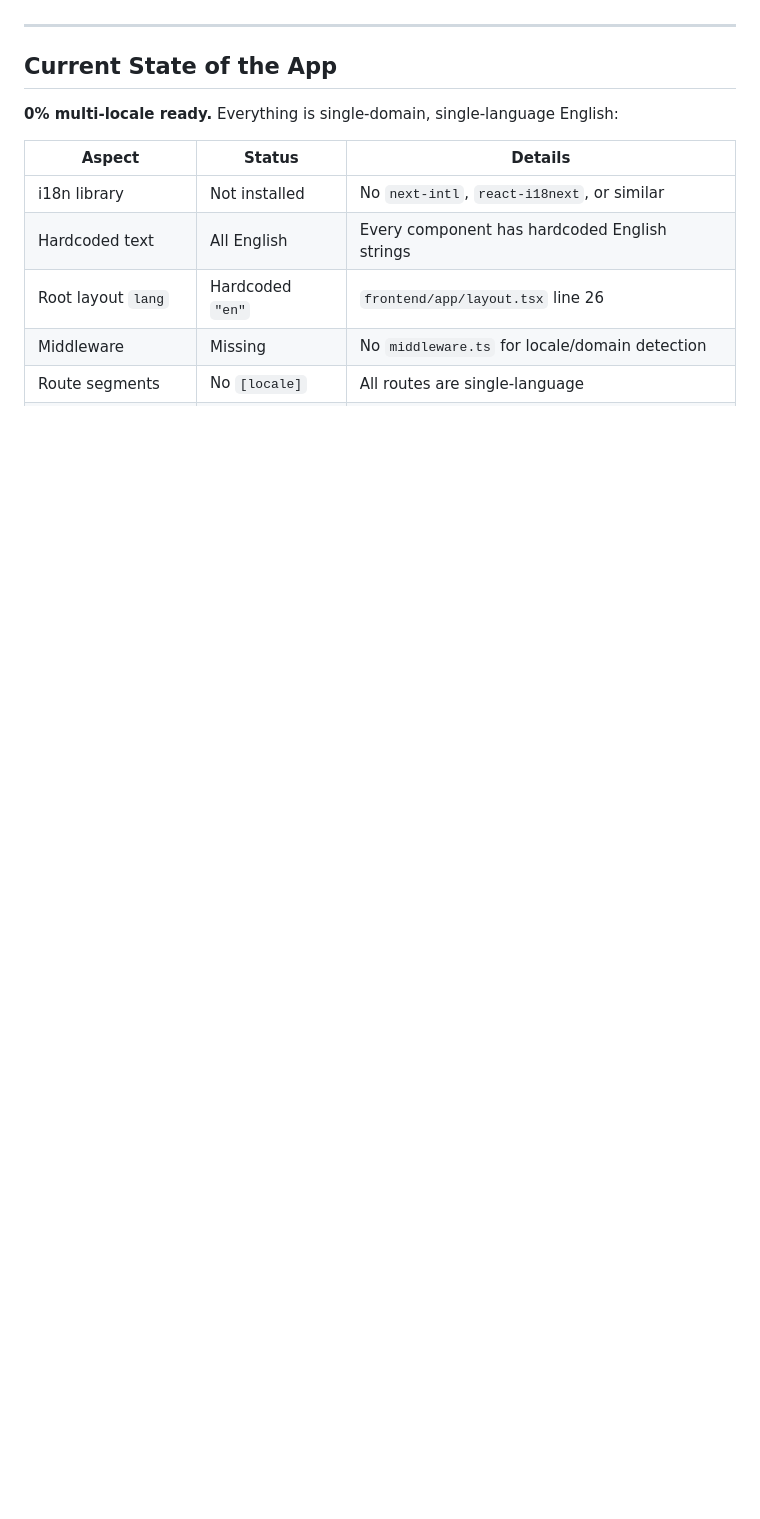
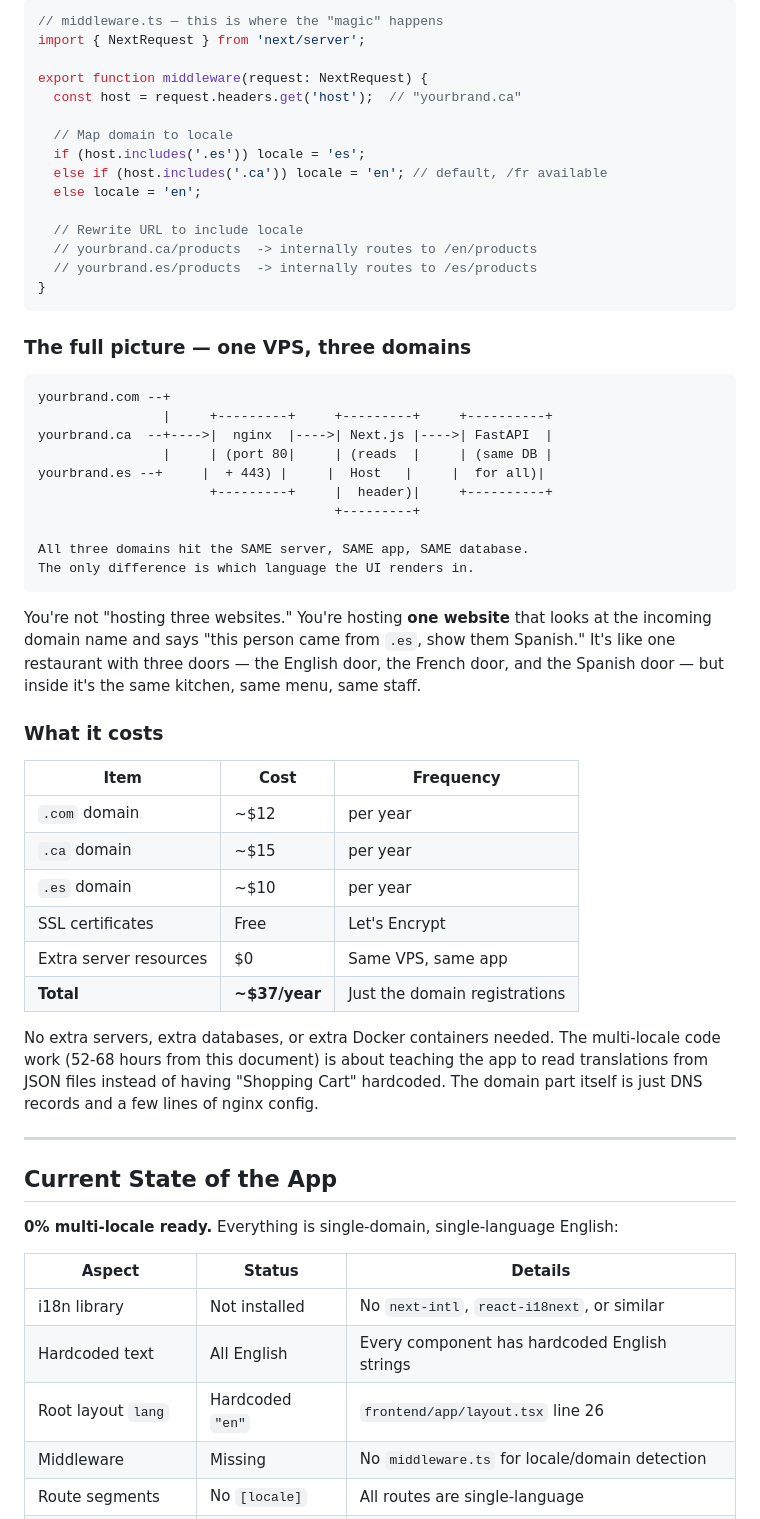
Before and after one commit to macrohard90-boop/boilerplate-app, a Markdown page: docs/decisions/multi-domain-multi-locale-feasibility.md, the part around one of its changes. Drawn GitHub-style; blank space fills up the shorter version.

````diff
--- a/docs/decisions/multi-domain-multi-locale-feasibility.md
+++ b/docs/decisions/multi-domain-multi-locale-feasibility.md
@@ -17,3 +103,50 @@ All domains interlinked, sharing the same product catalog, admin panel, and user
+```typescript
+// middleware.ts — this is where the "magic" happens
+import { NextRequest } from 'next/server';
+
+export function middleware(request: NextRequest) {
+  const host = request.headers.get('host');  // "yourbrand.ca"
+
+  // Map domain to locale
+  if (host.includes('.es')) locale = 'es';
+  else if (host.includes('.ca')) locale = 'en'; // default, /fr available
+  else locale = 'en';
+
+  // Rewrite URL to include locale
+  // yourbrand.ca/products  -> internally routes to /en/products
+  // yourbrand.es/products  -> internally routes to /es/products
+}
+```
+
+### The full picture — one VPS, three domains
+
+```
+yourbrand.com --+
+                |     +---------+     +---------+     +----------+
+yourbrand.ca  --+---->|  nginx  |---->| Next.js |---->| FastAPI  |
+                |     | (port 80|     | (reads  |     | (same DB |
+yourbrand.es --+     |  + 443) |     |  Host   |     |  for all)|
+                      +---------+     |  header)|     +----------+
+                                      +---------+
+
+All three domains hit the SAME server, SAME app, SAME database.
+The only difference is which language the UI renders in.
+```
+
+You're not "hosting three websites." You're hosting **one website** that looks at the incoming domain name and says "this person came from `.es`, show them Spanish." It's like one restaurant with three doors — the English door, the French door, and the Spanish door — but inside it's the same kitchen, same menu, same staff.
+
+### What it costs
+
+| Item | Cost | Frequency |
+|------|------|-----------|
+| `.com` domain | ~$12 | per year |
+| `.ca` domain | ~$15 | per year |
+| `.es` domain | ~$10 | per year |
+| SSL certificates | Free | Let's Encrypt |
+| Extra server resources | $0 | Same VPS, same app |
+| **Total** | **~$37/year** | Just the domain registrations |
+
+No extra servers, extra databases, or extra Docker containers needed. The multi-locale code work (52-68 hours from this document) is about teaching the app to read translations from JSON files instead of having "Shopping Cart" hardcoded. The domain part itself is just DNS records and a few lines of nginx config.
 
 ---
 
````
Also changed, not shown: other parts of docs/decisions/multi-domain-multi-locale-feasibility.md (+86 -0 lines).
